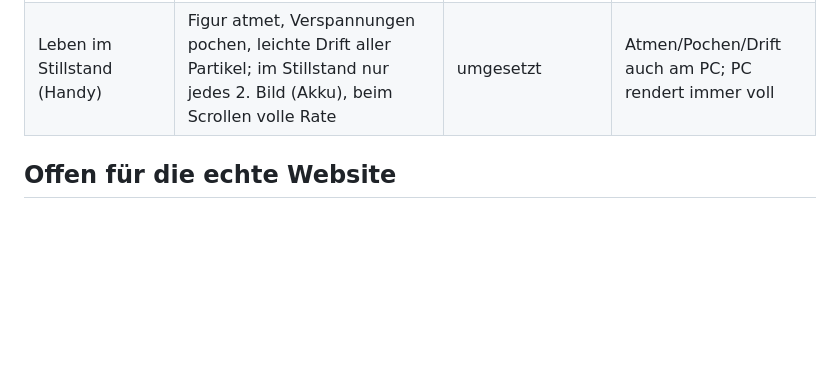
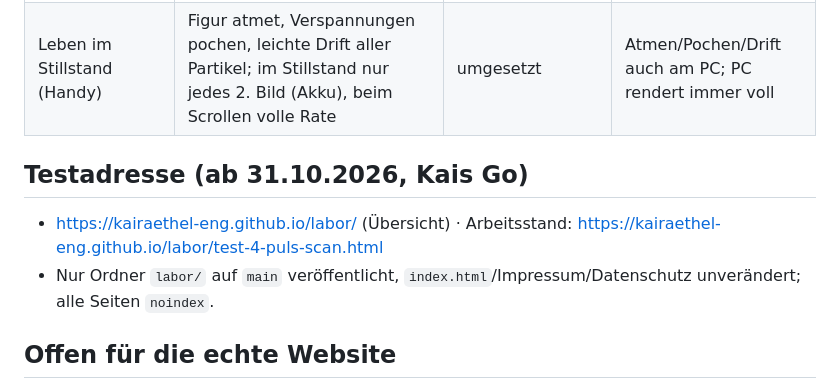
Before and after one commit to kairaethel-eng/kairaethel-eng.github.io, a Markdown page: labor/ENTSCHEIDUNGEN.md, the part around the change. Drawn GitHub-style; blank space fills up the shorter version.

Commit message:
Labor: Testadresse in der Merkliste
Co-Authored-By: Claude Opus 5.5 <noreply@anthropic.com>
Claude-Session: https://claude.ai/code/session_01U6KyGATVN1JGGHeeNa6T7X

```diff
--- a/labor/ENTSCHEIDUNGEN.md
+++ b/labor/ENTSCHEIDUNGEN.md
@@ -25,6 +25,10 @@ Regel: erst erörtern, Umsetzung nur nach Kais „Go“.
 | Rundgang im Haus (Kapitel 04) | Partikel-Haus wird von unten nach oben „gescannt“, Kamera geht durch die Tür durch Empfang, Wartebereich, Behandlung 1, Behandlung 2 (Manuthera), Training, dann Vogelperspektive auf den Grundriss; Räume als Punktwolke (Grundriss V10, schematisch); Raum-Beschriftungen im Raum; danach „Alle Leistungen“ | Karten untereinander, Szene oben, Fortschritt „Tür ● ○ ○ ○ ○ Training“, Haus-Emblem erst bei der Liste | Scroll-Kamerafahrt, Raum-Knöpfe, Text links abgedunkelt |
 | Leben im Stillstand (Handy) | Figur atmet, Verspannungen pochen, leichte Drift aller Partikel; im Stillstand nur jedes 2. Bild (Akku), beim Scrollen volle Rate | umgesetzt | Atmen/Pochen/Drift auch am PC; PC rendert immer voll |
 
+## Testadresse (ab 31.10.2026, Kais Go)
+- https://kairaethel-eng.github.io/labor/ (Übersicht) · Arbeitsstand: https://kairaethel-eng.github.io/labor/test-4-puls-scan.html
+- Nur Ordner `labor/` auf `main` veröffentlicht, `index.html`/Impressum/Datenschutz unverändert; alle Seiten `noindex`.
+
 ## Offen für die echte Website
 - Inhalte aus V10 übernehmen: Körperkarte „Wo tut's weh?“, Porträt Kai, Einblicke, ggf. Rundgang (Idee: Partikel-Grundriss).
 - „12 Therapieformen“ (V10) vs. 11 aufgeführte Leistungen klären.
```
